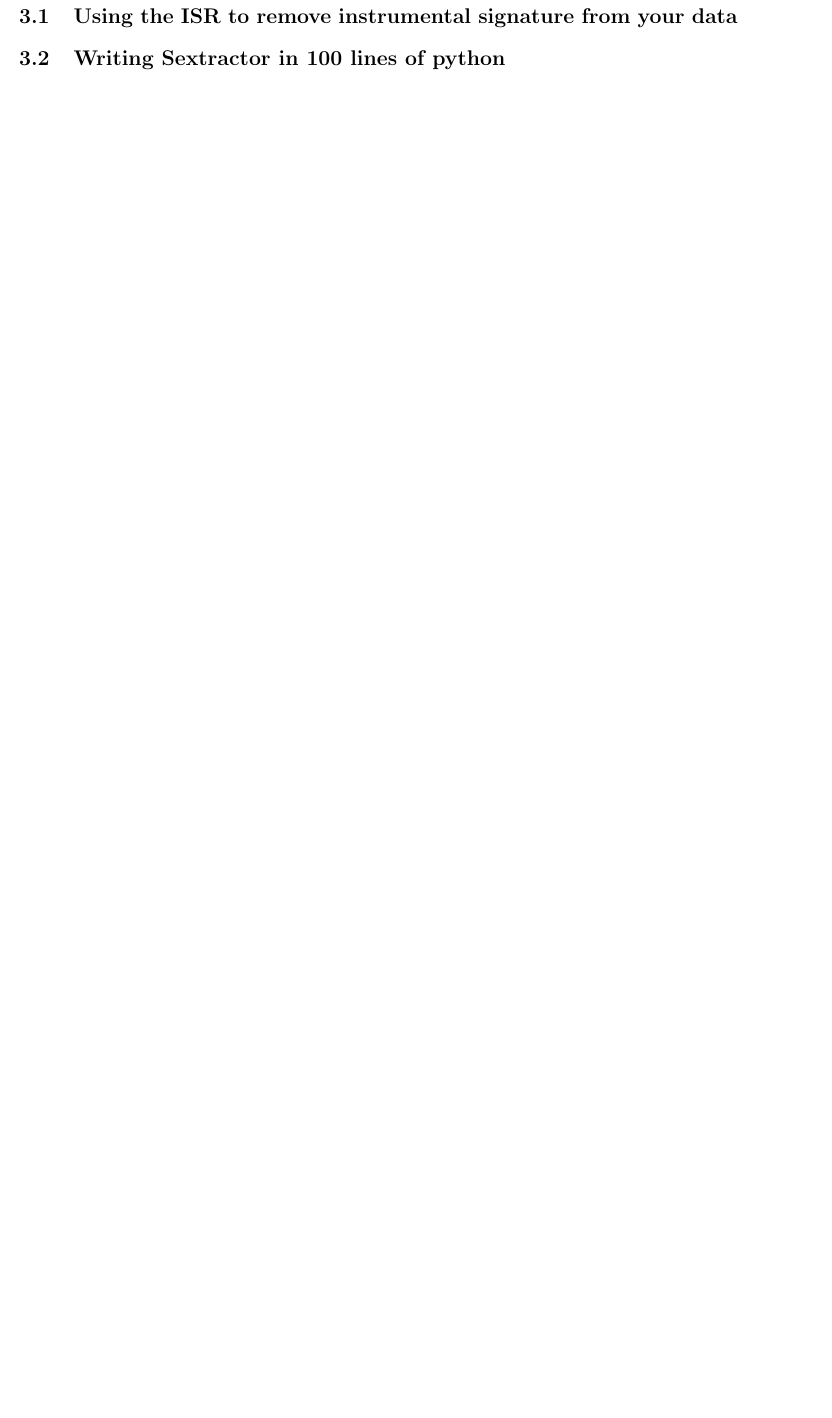
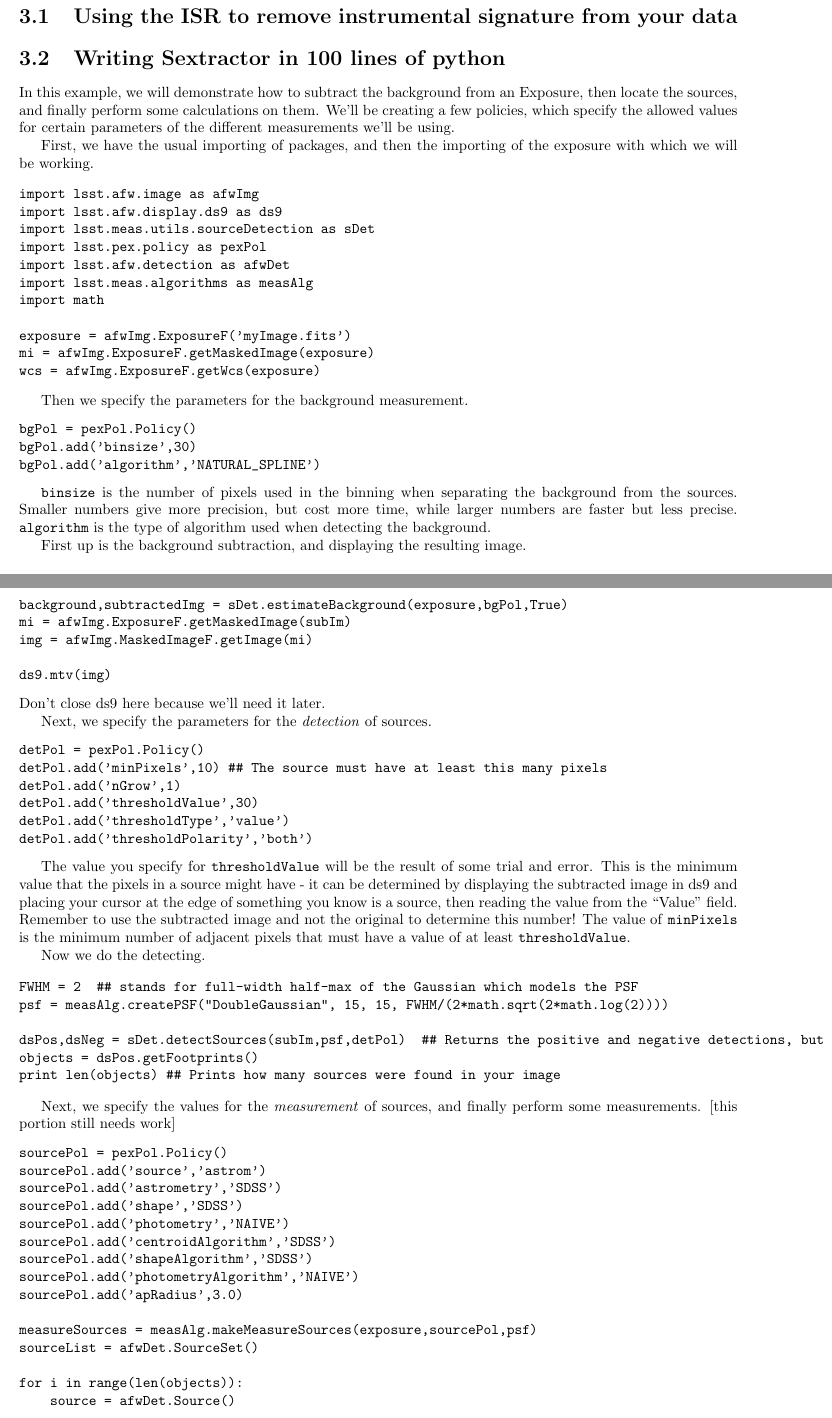
Before and after one commit to lsst/doc, a LaTeX book (latex/lsstManual.tex, which reads latex/examples.tex): part of page 16 of 28 before the commit and two parts of pages 16 and 17 of 30 after it, the two joined at a grey line, cut so that both start at the same text, the shorter picture padded with empty space. Compiled offline with pdfLaTeX.

Commit message:
Began the Sextractor example.  The "measuring" portion still needs work, but the background subtraction and detection portions ought to be complete.

```diff
--- a/latex/examples.tex
+++ b/latex/examples.tex
@@ -3,3 +3,82 @@
 \section{Using the ISR to remove instrumental signature from your data}
 
 \section{Writing Sextractor in 100 lines of python}
+
+
+In this example, we will demonstrate how to subtract the background from an Exposure, then locate the sources, and finally perform some calculations on them.  We'll be creating a few policies, which specify the allowed values for certain parameters of the different measurements we'll be using.
+
+First, we have the usual importing of packages, and then the importing of the exposure with which we will be working.
+
+\begin{verbatim}
+import lsst.afw.image as afwImg
+import lsst.afw.display.ds9 as ds9
+import lsst.meas.utils.sourceDetection as sDet
+import lsst.pex.policy as pexPol
+import lsst.afw.detection as afwDet
+import lsst.meas.algorithms as measAlg
+import math
+
+exposure = afwImg.ExposureF('myImage.fits')
+mi = afwImg.ExposureF.getMaskedImage(exposure)
+wcs = afwImg.ExposureF.getWcs(exposure)
+\end{verbatim}
+
+Then we specify the parameters for the background measurement.
+\begin{verbatim}
+bgPol = pexPol.Policy()
+bgPol.add('binsize',30)
+bgPol.add('algorithm','NATURAL_SPLINE')
+\end{verbatim}
+
+\texttt{binsize} is the number of pixels used in the binning when separating the background from the sources.  Smaller numbers give more precision, but cost more time, while larger numbers are faster but less precise.  \texttt{algorithm} is the  type of algorithm used when detecting the background.
+
+First up is the background subtraction, and displaying the resulting image.
+\begin{verbatim}
+background,subtractedImg = sDet.estimateBackground(exposure,bgPol,True)
+mi = afwImg.ExposureF.getMaskedImage(subIm)
+img = afwImg.MaskedImageF.getImage(mi)
+
+ds9.mtv(img)
+\end{verbatim}
+Don't close ds9 here because we'll need it later.
+
+Next, we specify the parameters for the \textit{detection} of sources.
+\begin{verbatim}
+detPol = pexPol.Policy()
+detPol.add('minPixels',10) ## The source must have at least this many pixels
+detPol.add('nGrow',1)
+detPol.add('thresholdValue',30)
+detPol.add('thresholdType','value')
+detPol.add('thresholdPolarity','both')
+\end{verbatim}
+
+The value you specify for \texttt{thresholdValue} will be the result of some trial and error. This is the minimum value that the pixels in a source might have - it can be determined by displaying the subtracted image in ds9 and placing your cursor at the edge of something you know is a source, then reading the value from the ``Value'' field.  Remember to use the subtracted image and not the original to determine this number!  The value of \texttt{minPixels} is the minimum number of adjacent pixels that must have a value of at least \texttt{thresholdValue}.
+
+Now we do the detecting.
+
+\begin{verbatim}
+FWHM = 2  ## stands for full-width half-max of the Gaussian which models the PSF
+psf = measAlg.createPSF("DoubleGaussian", 15, 15, FWHM/(2*math.sqrt(2*math.log(2))))
+
+dsPos,dsNeg = sDet.detectSources(subIm,psf,detPol)  ## Returns the positive and negative detections, but we only really care about the positive for this example
+objects = dsPos.getFootprints()
+print len(objects) ## Prints how many sources were found in your image
+\end{verbatim}
+
+Next, we specify the values for the \textit{measurement} of sources, and finally perform some measurements. [this portion still needs work]
+\begin{verbatim}
+sourcePol = pexPol.Policy()
+sourcePol.add('source','astrom')
+sourcePol.add('astrometry','SDSS')
+sourcePol.add('shape','SDSS')
+sourcePol.add('photometry','NAIVE')
+sourcePol.add('centroidAlgorithm','SDSS')
+sourcePol.add('shapeAlgorithm','SDSS')
+sourcePol.add('photometryAlgorithm','NAIVE')
+sourcePol.add('apRadius',3.0)
+
+measureSources = measAlg.makeMeasureSources(exposure,sourcePol,psf)
+sourceList = afwDet.SourceSet()
+
+for i in range(len(objects)):
+    source = afwDet.Source()
```
Also changed, not shown: latex/examples.tex (11 more changed lines).
